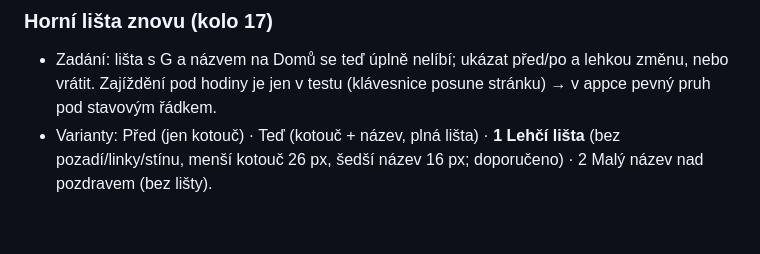
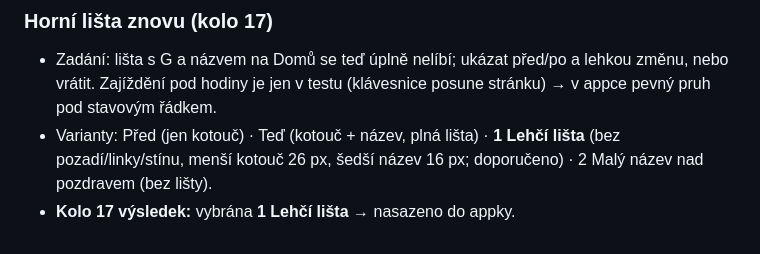
Before and after one commit to gramaticka-posilovna/gramaticka-posilovna, a Markdown page: docs/navrhy-vzhledu-zmeny.md, the part around the change. Drawn GitHub-style.

Commit message:
Log round 17 choice
Co-Authored-By: Claude Opus 5.5 <noreply@anthropic.com>

```diff
--- a/docs/navrhy-vzhledu-zmeny.md
+++ b/docs/navrhy-vzhledu-zmeny.md
@@ -160,3 +160,4 @@ Statické návrhy obrazovek (appka se jimi nemění). Každé kolo je samostatn
 ### Horní lišta znovu (kolo 17)
 - Zadání: lišta s G a názvem na Domů se teď úplně nelíbí; ukázat před/po a lehkou změnu, nebo vrátit. Zajíždění pod hodiny je jen v testu (klávesnice posune stránku) → v appce pevný pruh pod stavovým řádkem.
 - Varianty: Před (jen kotouč) · Teď (kotouč + název, plná lišta) · **1 Lehčí lišta** (bez pozadí/linky/stínu, menší kotouč 26 px, šedší název 16 px; doporučeno) · 2 Malý název nad pozdravem (bez lišty).
+- **Kolo 17 výsledek:** vybrána **1 Lehčí lišta** → nasazeno do appky.
```
